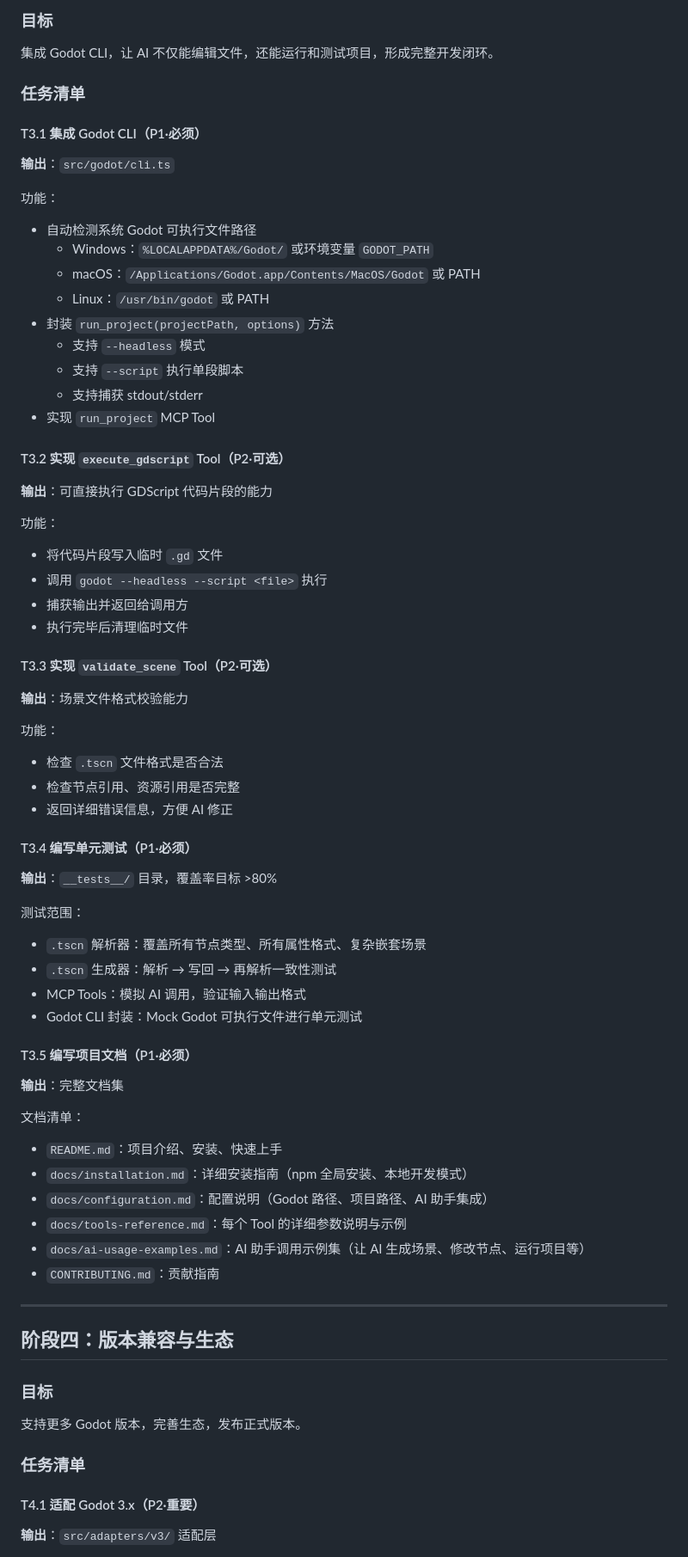
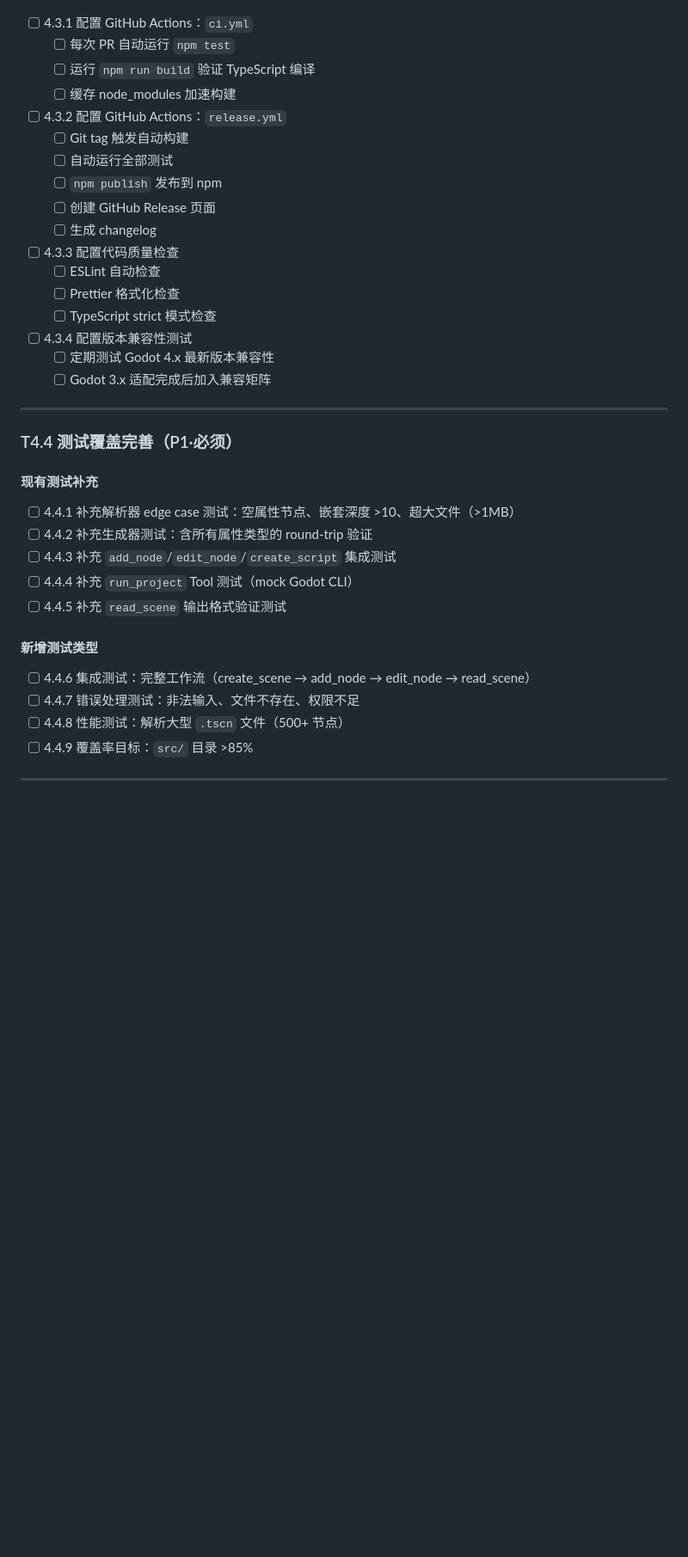
Before and after one commit to ly-ina/Godot_Ina, a Markdown page: DEVELOPMENT_PLAN.md, the part around one of its changes. Shown at 86% size. Rendered like a GitHub page; blank space fills up the shorter version.

```diff
--- a/DEVELOPMENT_PLAN.md
+++ b/DEVELOPMENT_PLAN.md
@@ -200,69 +80,38 @@ interface SceneNode {
 
-### 目标
-集成 Godot CLI，让 AI 不仅能编辑文件，还能运行和测试项目，形成完整开发闭环。
-
-### 任务清单
-
-#### T3.1 集成 Godot CLI（P1·必须）
-**输出**：`src/godot/cli.ts`
-
-功能：
-- 自动检测系统 Godot 可执行文件路径
-  - Windows：`%LOCALAPPDATA%/Godot/` 或环境变量 `GODOT_PATH`
-  - macOS：`/Applications/Godot.app/Contents/MacOS/Godot` 或 PATH
-  - Linux：`/usr/bin/godot` 或 PATH
-- 封装 `run_project(projectPath, options)` 方法
-  - 支持 `--headless` 模式
-  - 支持 `--script` 执行单段脚本
-  - 支持捕获 stdout/stderr
-- 实现 `run_project` MCP Tool
-
-#### T3.2 实现 `execute_gdscript` Tool（P2·可选）
-**输出**：可直接执行 GDScript 代码片段的能力
-
-功能：
-- 将代码片段写入临时 `.gd` 文件
-- 调用 `godot --headless --script <file>` 执行
-- 捕获输出并返回给调用方
-- 执行完毕后清理临时文件
-
-#### T3.3 实现 `validate_scene` Tool（P2·可选）
-**输出**：场景文件格式校验能力
-
-功能：
-- 检查 `.tscn` 文件格式是否合法
-- 检查节点引用、资源引用是否完整
-- 返回详细错误信息，方便 AI 修正
-
-#### T3.4 编写单元测试（P1·必须）
-**输出**：`__tests__/` 目录，覆盖率目标 >80%
-
-测试范围：
-- `.tscn` 解析器：覆盖所有节点类型、所有属性格式、复杂嵌套场景
-- `.tscn` 生成器：解析 → 写回 → 再解析一致性测试
-- MCP Tools：模拟 AI 调用，验证输入输出格式
-- Godot CLI 封装：Mock Godot 可执行文件进行单元测试
-
-#### T3.5 编写项目文档（P1·必须）
-**输出**：完整文档集
-
-文档清单：
-- `README.md`：项目介绍、安装、快速上手
-- `docs/installation.md`：详细安装指南（npm 全局安装、本地开发模式）
-- `docs/configuration.md`：配置说明（Godot 路径、项目路径、AI 助手集成）
-- `docs/tools-reference.md`：每个 Tool 的详细参数说明与示例
-- `docs/ai-usage-examples.md`：AI 助手调用示例集（让 AI 生成场景、修改节点、运行项目等）
-- `CONTRIBUTING.md`：贡献指南
+- [ ] 4.3.1 配置 GitHub Actions：`ci.yml`
+  - [ ] 每次 PR 自动运行 `npm test`
+  - [ ] 运行 `npm run build` 验证 TypeScript 编译
+  - [ ] 缓存 node_modules 加速构建
+- [ ] 4.3.2 配置 GitHub Actions：`release.yml`
+  - [ ] Git tag 触发自动构建
+  - [ ] 自动运行全部测试
+  - [ ] `npm publish` 发布到 npm
+  - [ ] 创建 GitHub Release 页面
+  - [ ] 生成 changelog
+- [ ] 4.3.3 配置代码质量检查
+  - [ ] ESLint 自动检查
+  - [ ] Prettier 格式化检查
+  - [ ] TypeScript strict 模式检查
+- [ ] 4.3.4 配置版本兼容性测试
+  - [ ] 定期测试 Godot 4.x 最新版本兼容性
+  - [ ] Godot 3.x 适配完成后加入兼容矩阵
 
 ---
 
-## 阶段四：版本兼容与生态
+### T4.4 测试覆盖完善（P1·必须）
 
-### 目标
-支持更多 Godot 版本，完善生态，发布正式版本。
+#### 现有测试补充
+- [ ] 4.4.1 补充解析器 edge case 测试：空属性节点、嵌套深度 >10、超大文件（>1MB）
+- [ ] 4.4.2 补充生成器测试：含所有属性类型的 round-trip 验证
+- [ ] 4.4.3 补充 `add_node`/`edit_node`/`create_script` 集成测试
+- [ ] 4.4.4 补充 `run_project` Tool 测试（mock Godot CLI）
+- [ ] 4.4.5 补充 `read_scene` 输出格式验证测试
 
-### 任务清单
+#### 新增测试类型
+- [ ] 4.4.6 集成测试：完整工作流（create_scene → add_node → edit_node → read_scene）
+- [ ] 4.4.7 错误处理测试：非法输入、文件不存在、权限不足
+- [ ] 4.4.8 性能测试：解析大型 `.tscn` 文件（500+ 节点）
+- [ ] 4.4.9 覆盖率目标：`src/` 目录 >85%
 
-#### T4.1 适配 Godot 3.x（P2·重要）
-**输出**：`src/adapters/v3/` 适配层
+---
 
```
Also changed, not shown: other parts of DEVELOPMENT_PLAN.md (+123 -294 lines).
